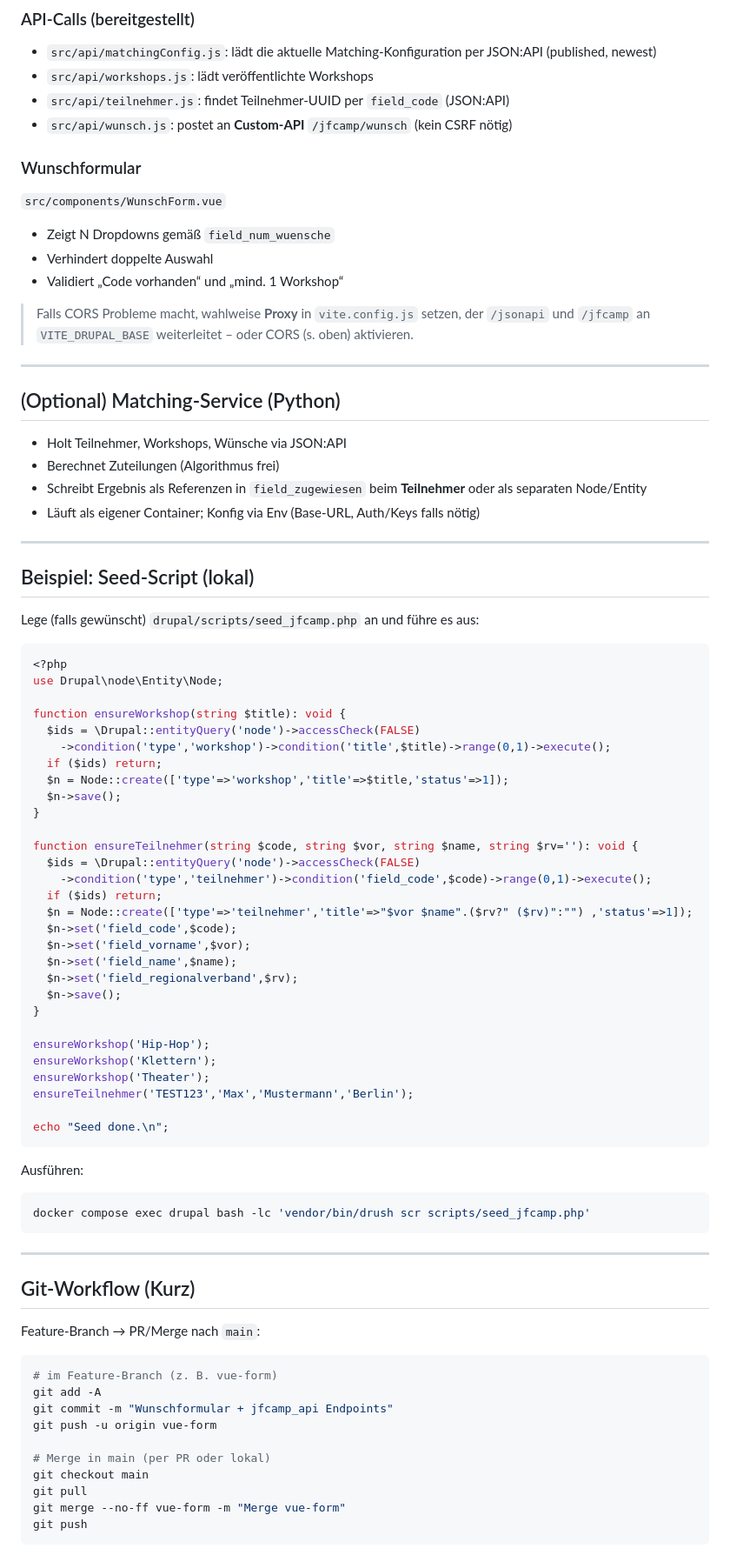
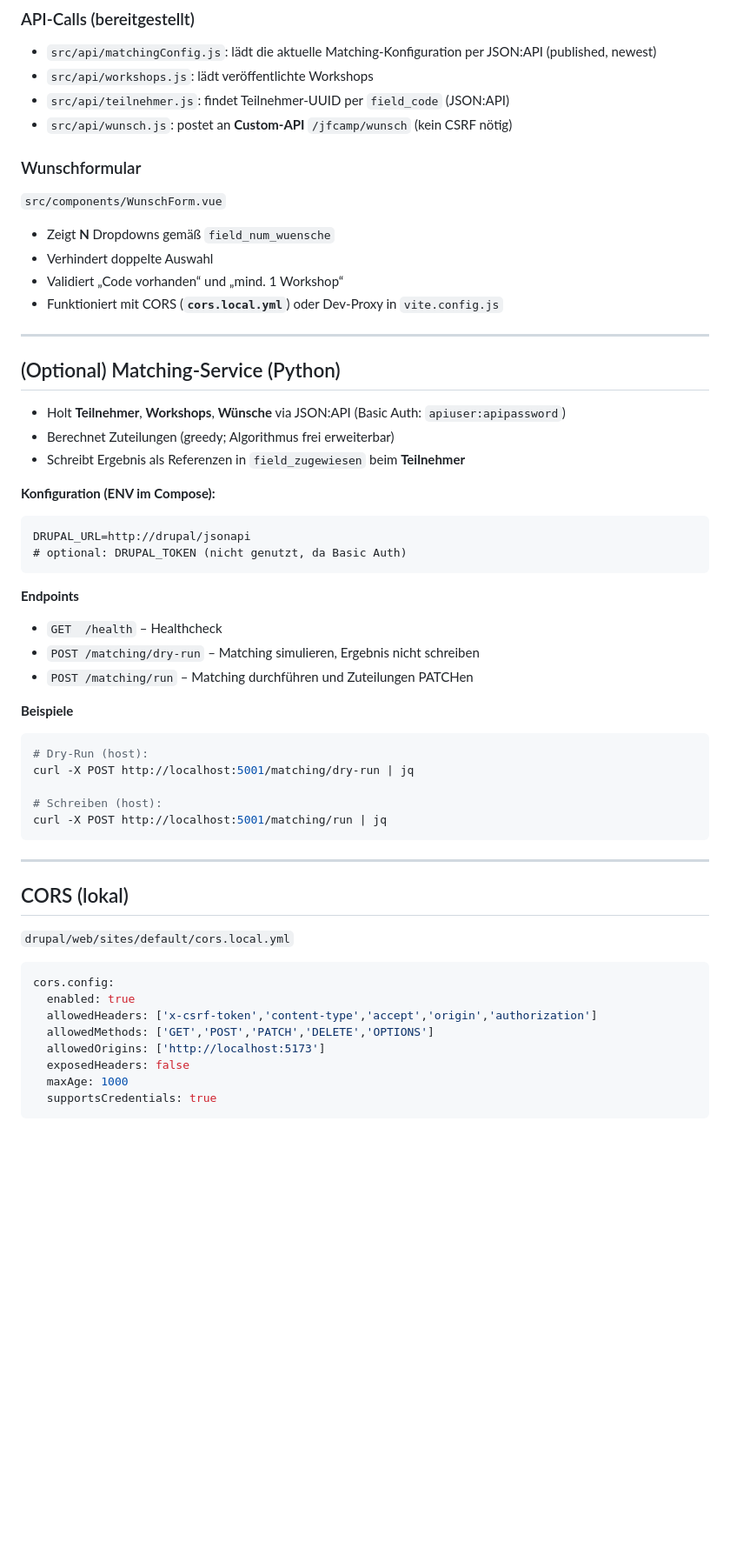
Before and after one commit to cgreunke/jfcamp-app, a Markdown page: README.md, the part around the change printed below. Shown: that part at 87% size. Rendered like a GitHub page; blank space fills up the shorter version.

````diff
--- a/README.md
+++ b/README.md
@@ -207,82 +198,56 @@ VITE_DRUPAL_BASE=http://localhost:8080
 ### API-Calls (bereitgestellt)
 - `src/api/matchingConfig.js`: lädt die aktuelle Matching-Konfiguration per JSON:API (published, newest)
 - `src/api/workshops.js`: lädt veröffentlichte Workshops
-- `src/api/teilnehmer.js`: findet Teilnehmer-UUID per `field_code` (JSON:API)
+- `src/api/teilnehmer.js`: findet Teilnehmer‑UUID per `field_code` (JSON:API)
 - `src/api/wunsch.js`: postet an **Custom-API** `/jfcamp/wunsch` (kein CSRF nötig)
 
 ### Wunschformular
 `src/components/WunschForm.vue`
-- Zeigt N Dropdowns gemäß `field_num_wuensche`
+- Zeigt **N** Dropdowns gemäß `field_num_wuensche`
 - Verhindert doppelte Auswahl
 - Validiert „Code vorhanden“ und „mind. 1 Workshop“
-
-> Falls CORS Probleme macht, wahlweise **Proxy** in `vite.config.js` setzen, der `/jsonapi` und `/jfcamp` an `VITE_DRUPAL_BASE` weiterleitet – oder CORS (s. oben) aktivieren.
+- Funktioniert mit CORS (**`cors.local.yml`**) oder Dev‑Proxy in `vite.config.js`
 
 ---
 
 ## (Optional) Matching-Service (Python)
 
-- Holt Teilnehmer, Workshops, Wünsche via JSON:API
-- Berechnet Zuteilungen (Algorithmus frei)
-- Schreibt Ergebnis als Referenzen in `field_zugewiesen` beim **Teilnehmer** oder als separaten Node/Entity
-- Läuft als eigener Container; Konfig via Env (Base-URL, Auth/Keys falls nötig)
+- Holt **Teilnehmer**, **Workshops**, **Wünsche** via JSON:API (Basic Auth: `apiuser:apipassword`)
+- Berechnet Zuteilungen (greedy; Algorithmus frei erweiterbar)
+- Schreibt Ergebnis als Referenzen in `field_zugewiesen` beim **Teilnehmer**
 
----
-
-## Beispiel: Seed-Script (lokal)
-
-Lege (falls gewünscht) `drupal/scripts/seed_jfcamp.php` an und führe es aus:
-```php
-<?php
-use Drupal\node\Entity\Node;
-
-function ensureWorkshop(string $title): void {
-  $ids = \Drupal::entityQuery('node')->accessCheck(FALSE)
-    ->condition('type','workshop')->condition('title',$title)->range(0,1)->execute();
-  if ($ids) return;
-  $n = Node::create(['type'=>'workshop','title'=>$title,'status'=>1]);
-  $n->save();
-}
-
-function ensureTeilnehmer(string $code, string $vor, string $name, string $rv=''): void {
-  $ids = \Drupal::entityQuery('node')->accessCheck(FALSE)
-    ->condition('type','teilnehmer')->condition('field_code',$code)->range(0,1)->execute();
-  if ($ids) return;
-  $n = Node::create(['type'=>'teilnehmer','title'=>"$vor $name".($rv?" ($rv)":"") ,'status'=>1]);
-  $n->set('field_code',$code);
-  $n->set('field_vorname',$vor);
-  $n->set('field_name',$name);
-  $n->set('field_regionalverband',$rv);
-  $n->save();
-}
-
-ensureWorkshop('Hip-Hop');
-ensureWorkshop('Klettern');
-ensureWorkshop('Theater');
-ensureTeilnehmer('TEST123','Max','Mustermann','Berlin');
-
-echo "Seed done.\n";
+**Konfiguration (ENV im Compose):**
+```
+DRUPAL_URL=http://drupal/jsonapi
+# optional: DRUPAL_TOKEN (nicht genutzt, da Basic Auth)
 ```
 
-Ausführen:
+**Endpoints**
+- `GET  /health` – Healthcheck
+- `POST /matching/dry-run` – Matching simulieren, Ergebnis nicht schreiben
+- `POST /matching/run` – Matching durchführen und Zuteilungen PATCHen
+
+**Beispiele**
 ```bash
-docker compose exec drupal bash -lc 'vendor/bin/drush scr scripts/seed_jfcamp.php'
+# Dry-Run (host):
+curl -X POST http://localhost:5001/matching/dry-run | jq
+
+# Schreiben (host):
+curl -X POST http://localhost:5001/matching/run | jq
 ```
 
 ---
 
-## Git-Workflow (Kurz)
+## CORS (lokal)
 
-Feature-Branch → PR/Merge nach `main`:
-```bash
-# im Feature-Branch (z. B. vue-form)
-git add -A
-git commit -m "Wunschformular + jfcamp_api Endpoints"
-git push -u origin vue-form
-
-# Merge in main (per PR oder lokal)
-git checkout main
-git pull
-git merge --no-ff vue-form -m "Merge vue-form"
-git push
+`drupal/web/sites/default/cors.local.yml`
+```yaml
+cors.config:
+  enabled: true
+  allowedHeaders: ['x-csrf-token','content-type','accept','origin','authorization']
+  allowedMethods: ['GET','POST','PATCH','DELETE','OPTIONS']
+  allowedOrigins: ['http://localhost:5173']
+  exposedHeaders: false
+  maxAge: 1000
+  supportsCredentials: true
 ```
````
Also changed, not shown: other parts of README.md (+110 -126 lines).
